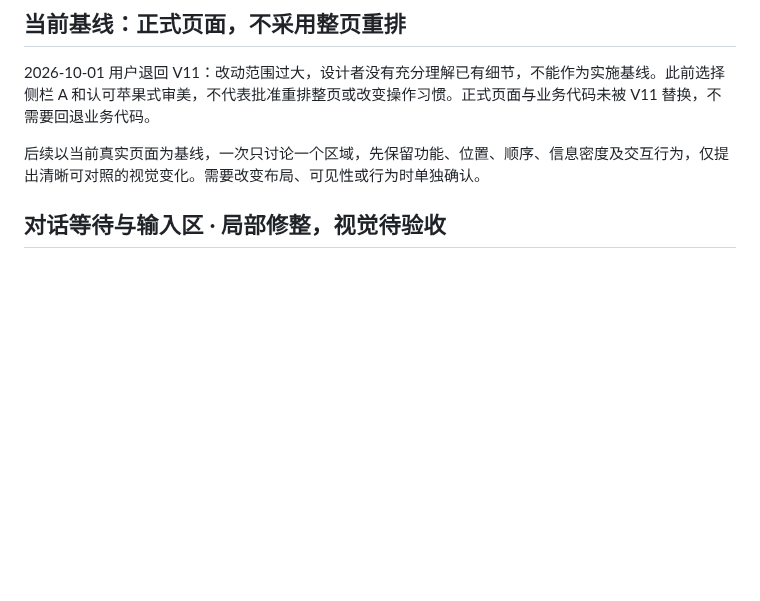
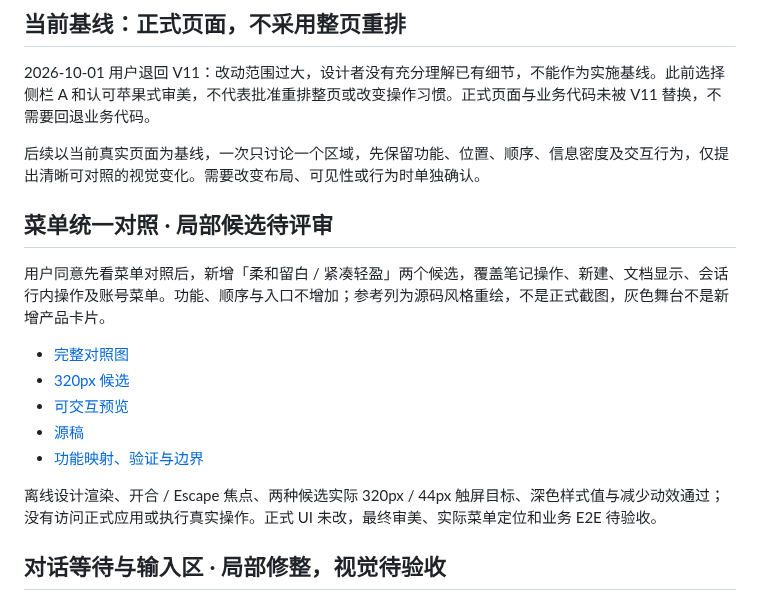
Before and after one commit to zczshahaha-del/NoteFlow2, a Markdown page: design/README.md, the part around the change. GitHub-like rendering; blank space fills up the shorter version.

```diff
--- a/design/README.md
+++ b/design/README.md
@@ -7,6 +7,18 @@
 2026-10-01 用户退回 V11：改动范围过大，设计者没有充分理解已有细节，不能作为实施基线。此前选择侧栏 A 和认可苹果式审美，不代表批准重排整页或改变操作习惯。正式页面与业务代码未被 V11 替换，不需要回退业务代码。
 
 后续以当前真实页面为基线，一次只讨论一个区域，先保留功能、位置、顺序、信息密度及交互行为，仅提出清晰可对照的视觉变化。需要改变布局、可见性或行为时单独确认。
+
+## 菜单统一对照 · 局部候选待评审
+
+用户同意先看菜单对照后，新增「柔和留白 / 紧凑轻盈」两个候选，覆盖笔记操作、新建、文档显示、会话行内操作及账号菜单。功能、顺序与入口不增加；参考列为源码风格重绘，不是正式截图，灰色舞台不是新增产品卡片。
+
+- [完整对照图](noteflow-menu-system.png)
+- [320px 候选](noteflow-menu-system-mobile.png)
+- [可交互预览](noteflow-menu-system.preview.html)
+- [源稿](noteflow-menu-system.source.html)
+- [功能映射、验证与边界](noteflow-menu-system-notes.md)
+
+离线设计渲染、开合 / Escape 焦点、两种候选实际 320px / 44px 触屏目标、深色样式值与减少动效通过；没有访问正式应用或执行真实操作。正式 UI 未改，最终审美、实际菜单定位和业务 E2E 待验收。
 
 ## 对话等待与输入区 · 局部修整，视觉待验收
 
```
Also changed, not shown: design/noteflow-menu-system-notes.md (added, +50 -0 lines), docs/NoteFlow-开发问题汇总.md (+4 -0 lines), design/noteflow-menu-system-mobile.png (added), design/noteflow-menu-system.png (added), 2 other files.
